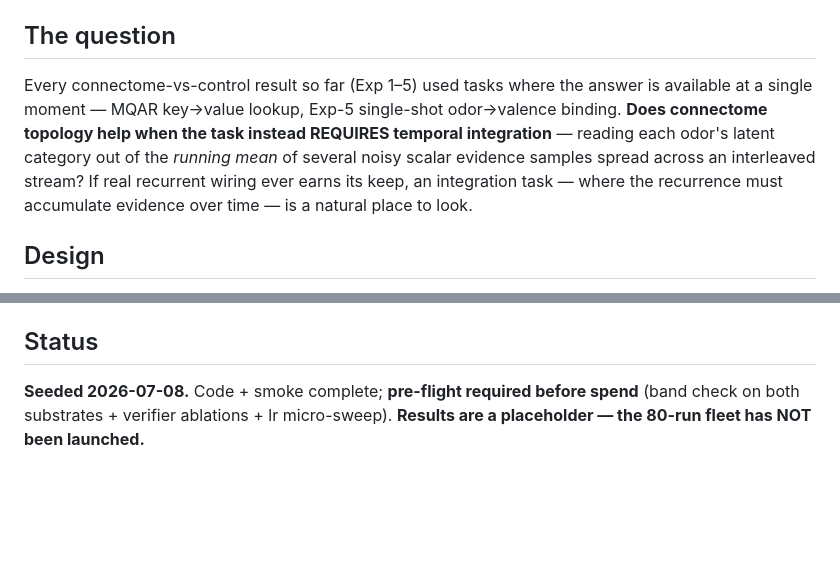
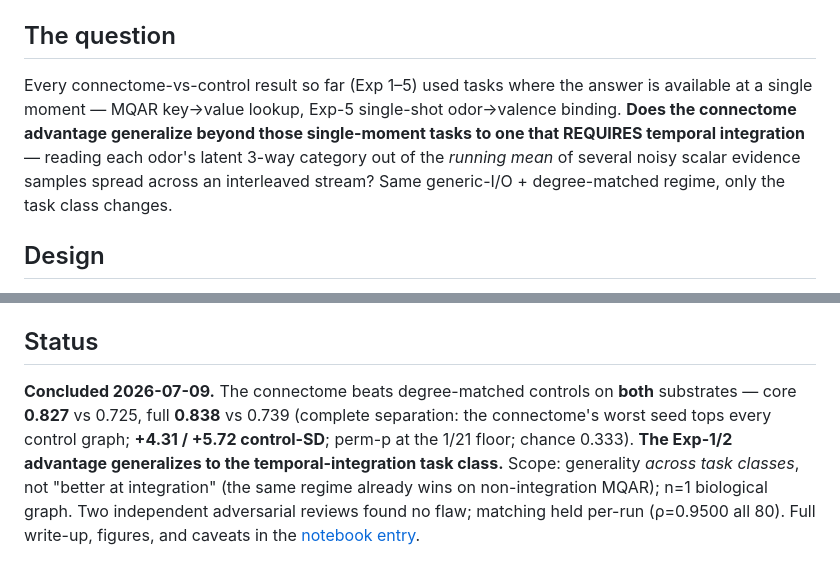
Before and after one commit to eonsystemspbc/pathintegrationBPU, a Markdown page: scott/experiment_06_mb_evidence_integration/README.md, 2 parts joined by grey strips. Drawn GitHub-style; blank space fills up the shorter version.

Commit message:
exp06: update-readme

```diff
--- a/scott/experiment_06_mb_evidence_integration/README.md
+++ b/scott/experiment_06_mb_evidence_integration/README.md
@@ -5,11 +5,11 @@ Notebook: [`../labnotebook/experiment_06_mb_evidence_integration.md`](../labnote
 ## The question
 
 Every connectome-vs-control result so far (Exp 1–5) used tasks where the answer is available at a
-single moment — MQAR key→value lookup, Exp-5 single-shot odor→valence binding. **Does connectome
-topology help when the task instead REQUIRES temporal integration** — reading each odor's latent
-category out of the *running mean* of several noisy scalar evidence samples spread across an
-interleaved stream? If real recurrent wiring ever earns its keep, an integration task — where the
-recurrence must accumulate evidence over time — is a natural place to look.
+single moment — MQAR key→value lookup, Exp-5 single-shot odor→valence binding. **Does the connectome
+advantage generalize beyond those single-moment tasks to one that REQUIRES temporal integration** —
+reading each odor's latent 3-way category out of the *running mean* of several noisy scalar evidence
+samples spread across an interleaved stream? Same generic-I/O + degree-matched regime, only the task
+class changes.
 
 ## Design
 
@@ -108,6 +108,11 @@ regenerates `figures/`.
 
 ## Status
 
-**Seeded 2026-07-08.** Code + smoke complete; **pre-flight required before spend** (band check on
-both substrates + verifier ablations + lr micro-sweep). **Results are a placeholder — the 80-run
-fleet has NOT been launched.**
+**Concluded 2026-07-09.** The connectome beats degree-matched controls on **both** substrates —
+core **0.827** vs 0.725, full **0.838** vs 0.739 (complete separation: the connectome's worst seed
+tops every control graph; **+4.31 / +5.72 control-SD**; perm-p at the 1/21 floor; chance 0.333). **The
+Exp-1/2 advantage generalizes to the temporal-integration task class.** Scope: generality *across task
+classes*, not "better at integration" (the same regime already wins on non-integration MQAR); n=1
+biological graph. Two independent adversarial reviews found no flaw; matching held per-run (ρ=0.9500
+all 80). Full write-up, figures, and caveats in the
+[notebook entry](../labnotebook/experiment_06_mb_evidence_integration.md).
```
